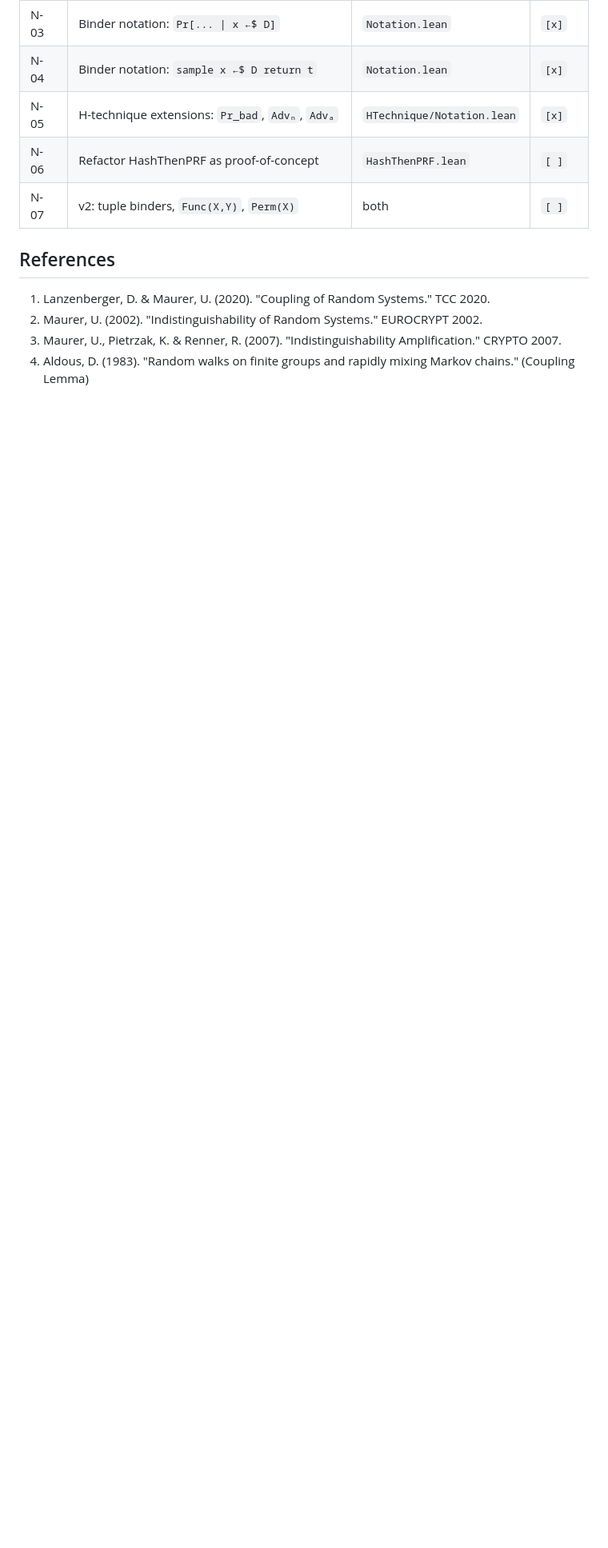
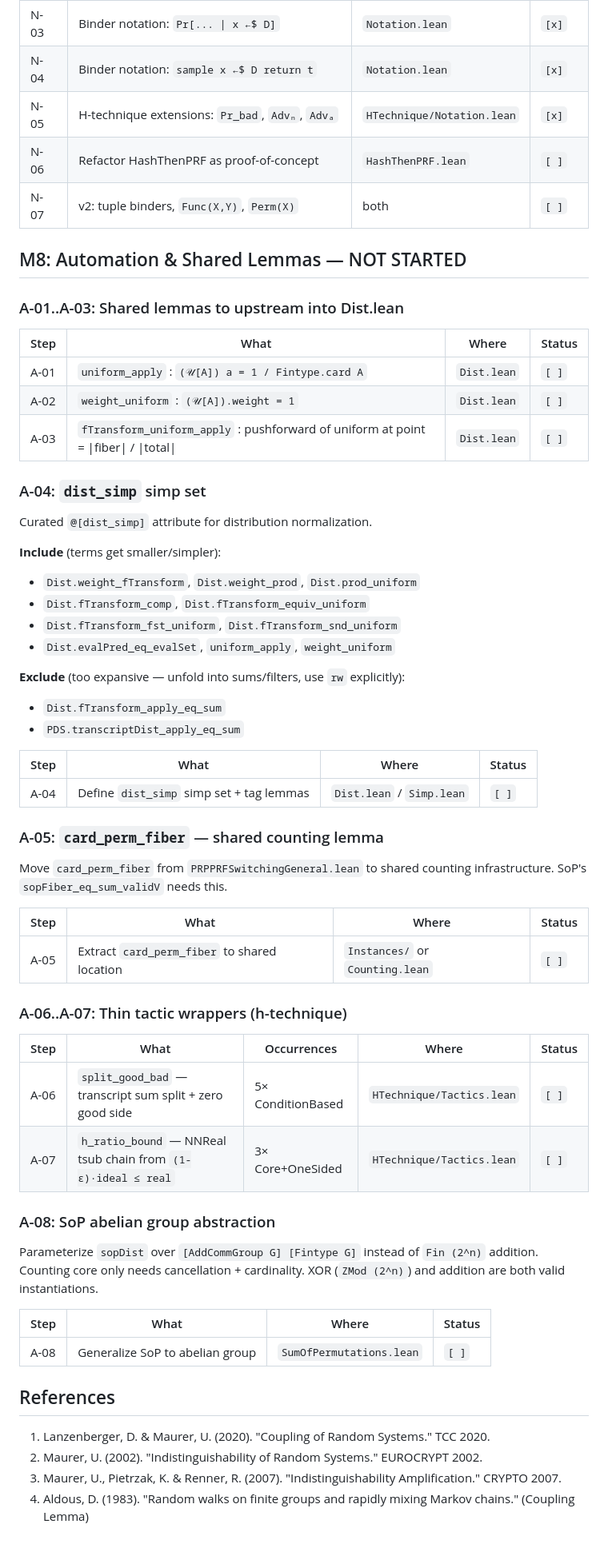
Before and after one commit to MarcIlunga/random-systems, a Markdown page: BLUEPRINT.md, the part around the change. Shown at 80% size. GitHub-like rendering; blank space fills up the shorter version.

Commit message:
Add M8 automation plan to blueprint (A-01..A-08)
Shared lemmas (A-01..A-03), dist_simp set (A-04),
card_perm_fiber extraction (A-05), thin tactics (A-06..A-07),
SoP abelian group abstraction (A-08).

Co-Authored-By: Claude Opus 4.6 (1M context) <noreply@anthropic.com>

```diff
--- a/BLUEPRINT.md
+++ b/BLUEPRINT.md
@@ -360,6 +360,60 @@ Paper-like notation layer so proof statements read like the paper.
 | N-06 | Refactor HashThenPRF as proof-of-concept | `HashThenPRF.lean` | `[ ]` |
 | N-07 | v2: tuple binders, `Func(X,Y)`, `Perm(X)` | both | `[ ]` |
 
+## M8: Automation & Shared Lemmas — NOT STARTED
+
+### A-01..A-03: Shared lemmas to upstream into Dist.lean
+
+| Step | What | Where | Status |
+|------|------|-------|--------|
+| A-01 | `uniform_apply` : `(𝒰[A]) a = 1 / Fintype.card A` | `Dist.lean` | `[ ]` |
+| A-02 | `weight_uniform` : `(𝒰[A]).weight = 1` | `Dist.lean` | `[ ]` |
+| A-03 | `fTransform_uniform_apply` : pushforward of uniform at point = \|fiber\| / \|total\| | `Dist.lean` | `[ ]` |
+
+### A-04: `dist_simp` simp set
+
+Curated `@[dist_simp]` attribute for distribution normalization.
+
+**Include** (terms get smaller/simpler):
+- `Dist.weight_fTransform`, `Dist.weight_prod`, `Dist.prod_uniform`
+- `Dist.fTransform_comp`, `Dist.fTransform_equiv_uniform`
+- `Dist.fTransform_fst_uniform`, `Dist.fTransform_snd_uniform`
+- `Dist.evalPred_eq_evalSet`, `uniform_apply`, `weight_uniform`
+
+**Exclude** (too expansive — unfold into sums/filters, use `rw` explicitly):
+- `Dist.fTransform_apply_eq_sum`
+- `PDS.transcriptDist_apply_eq_sum`
+
+| Step | What | Where | Status |
+|------|------|-------|--------|
+| A-04 | Define `dist_simp` simp set + tag lemmas | `Dist.lean` / `Simp.lean` | `[ ]` |
+
+### A-05: `card_perm_fiber` — shared counting lemma
+
+Move `card_perm_fiber` from `PRPPRFSwitchingGeneral.lean` to shared
+counting infrastructure. SoP's `sopFiber_eq_sum_validV` needs this.
+
+| Step | What | Where | Status |
+|------|------|-------|--------|
+| A-05 | Extract `card_perm_fiber` to shared location | `Instances/` or `Counting.lean` | `[ ]` |
+
+### A-06..A-07: Thin tactic wrappers (h-technique)
+
+| Step | What | Occurrences | Where | Status |
+|------|------|-------------|-------|--------|
+| A-06 | `split_good_bad` — transcript sum split + zero good side | 5× ConditionBased | `HTechnique/Tactics.lean` | `[ ]` |
+| A-07 | `h_ratio_bound` — NNReal tsub chain from `(1-ε)·ideal ≤ real` | 3× Core+OneSided | `HTechnique/Tactics.lean` | `[ ]` |
+
+### A-08: SoP abelian group abstraction
+
+Parameterize `sopDist` over `[AddCommGroup G] [Fintype G]` instead of
+`Fin (2^n)` addition. Counting core only needs cancellation + cardinality.
+XOR (`ZMod (2^n)`) and addition are both valid instantiations.
+
+| Step | What | Where | Status |
+|------|------|-------|--------|
+| A-08 | Generalize SoP to abelian group | `SumOfPermutations.lean` | `[ ]` |
+
 ## References
 
 1. Lanzenberger, D. & Maurer, U. (2020). "Coupling of Random Systems." TCC 2020.
```
